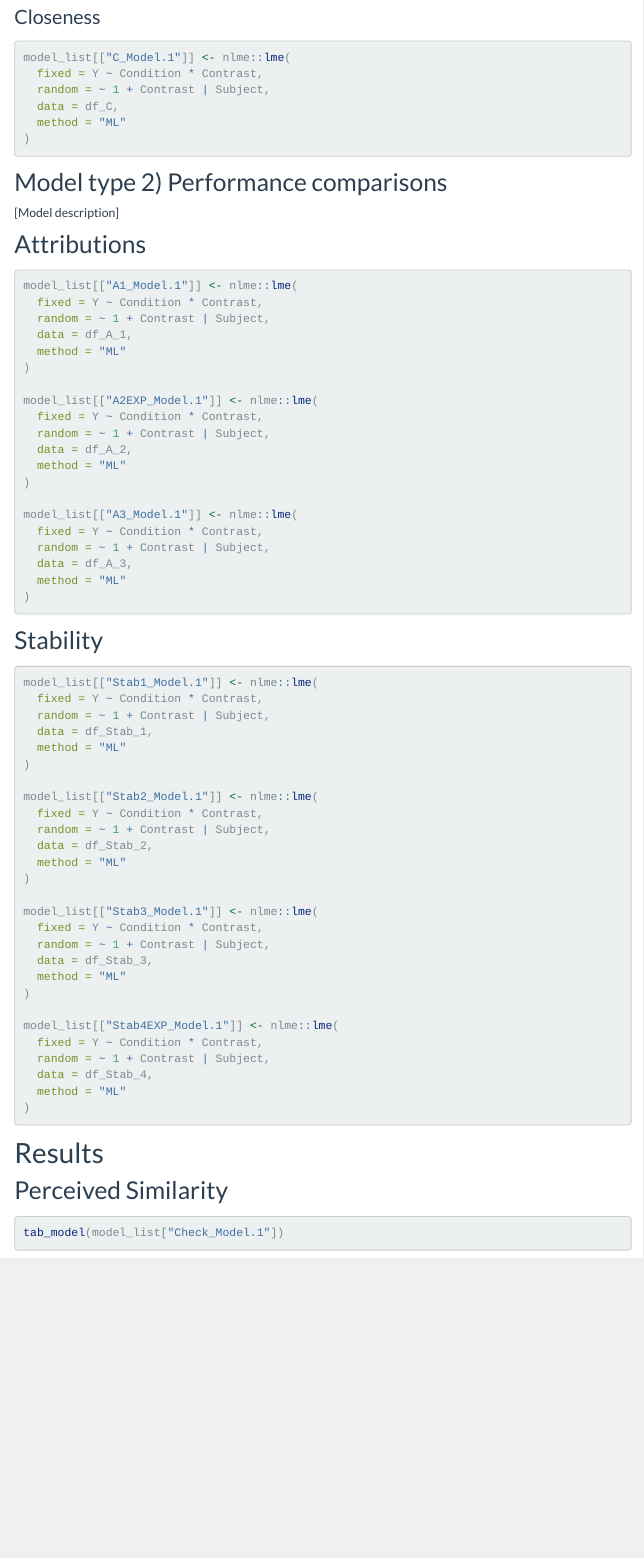
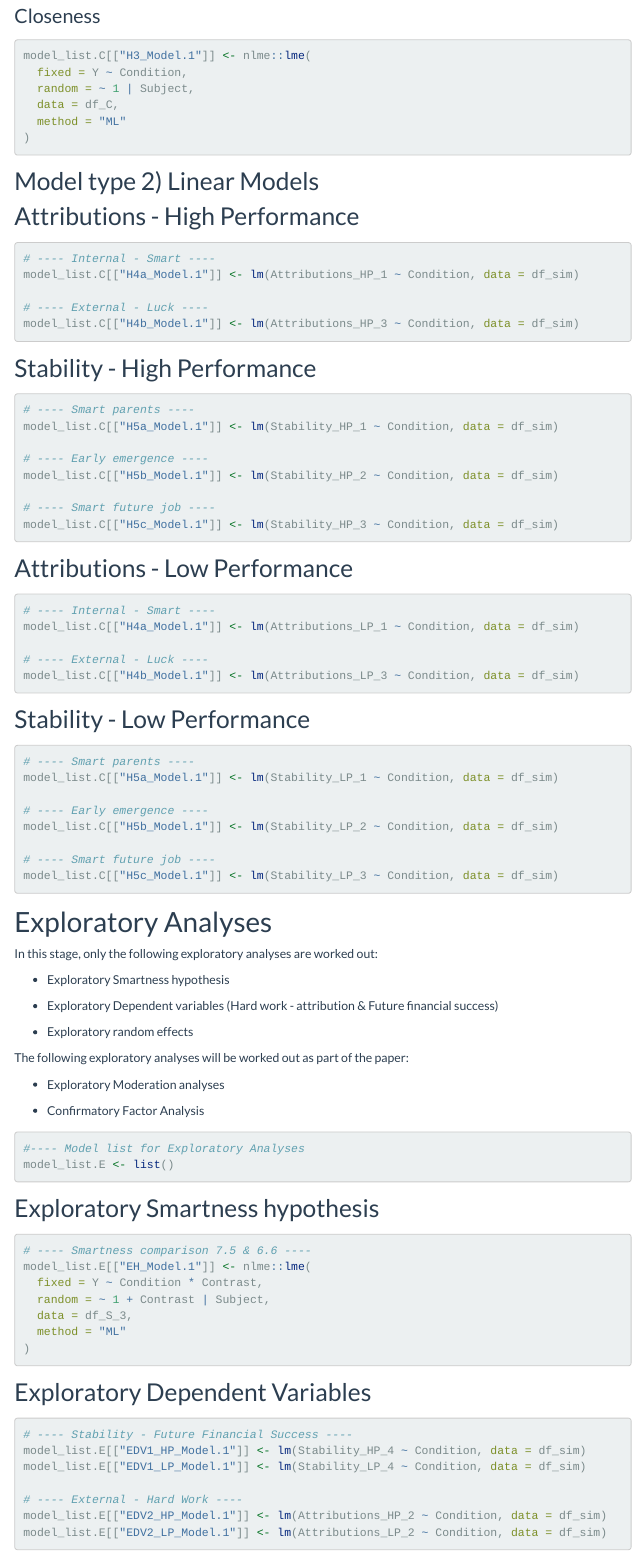
Before and after one commit to Niels-Vullings/Performance_Beliefs, an R Markdown document (Simulation_Analysis.Rmd): the page in a window 1100 px wide, from 2920 px down before the commit and from 1620 px down after it, so that both start at the same text. Rendered offline with R 4.5, knitr and Pandoc, with nearby package versions; some code elsewhere in the file could not run offline; menus at the side of the page are left out.

Commit message:
Changes to Analyses & Data

````diff
--- a/Simulation_Analysis.Rmd
+++ b/Simulation_Analysis.Rmd
@@ -77,3 +98,94 @@
+### Closeness
+
+```{r}
+
+model_list.C[["H3_Model.1"]] <- nlme::lme(
+  fixed = Y ~ Condition,
+  random = ~ 1 | Subject,
+  data = df_C,
+  method = "ML"
+)
+
+```
+
+## Model type 2) Linear Models
+
+## Attributions - High Performance
+
+```{r}
+# ---- Internal - Smart ----
+model_list.C[["H4a_Model.1"]] <- lm(Attributions_HP_1 ~ Condition, data = df_sim)
+
+# ---- External - Luck ----
+model_list.C[["H4b_Model.1"]] <- lm(Attributions_HP_3 ~ Condition, data = df_sim)
+
+```
+
+## Stability - High Performance
+
+```{r}
+# ---- Smart parents ----
+model_list.C[["H5a_Model.1"]] <- lm(Stability_HP_1 ~ Condition, data = df_sim)
+
+# ---- Early emergence ----
+model_list.C[["H5b_Model.1"]] <- lm(Stability_HP_2 ~ Condition, data = df_sim)
+
+# ---- Smart future job ----
+model_list.C[["H5c_Model.1"]] <- lm(Stability_HP_3 ~ Condition, data = df_sim)
+
+```
+
+## Attributions - Low Performance
+
+```{r}
+# ---- Internal - Smart ----
+model_list.C[["H4a_Model.1"]] <- lm(Attributions_LP_1 ~ Condition, data = df_sim)
+
+# ---- External - Luck ----
+model_list.C[["H4b_Model.1"]] <- lm(Attributions_LP_3 ~ Condition, data = df_sim)
+
+```
+
+## Stability - Low Performance
+
+```{r}
+# ---- Smart parents ----
+model_list.C[["H5a_Model.1"]] <- lm(Stability_LP_1 ~ Condition, data = df_sim)
+
+# ---- Early emergence ----
+model_list.C[["H5b_Model.1"]] <- lm(Stability_LP_2 ~ Condition, data = df_sim)
+
+# ---- Smart future job ----
+model_list.C[["H5c_Model.1"]] <- lm(Stability_LP_3 ~ Condition, data = df_sim)
+
+```
+
+# Exploratory Analyses
+
+In this stage, only the following exploratory analyses are worked out:
+
+-   Exploratory Smartness hypothesis
+
+-   Exploratory Dependent variables (Hard work - attribution & Future financial success)
+
+-   Exploratory random effects
+
+The following exploratory analyses will be worked out as part of the paper:
+
+-   Exploratory Moderation analyses
+
+-   Confirmatory Factor Analysis
+
+```{r}
+#---- Model list for Exploratory Analyses
+model_list.E <- list()
+
+```
+
+## Exploratory Smartness hypothesis
+```{r}
+# ---- Smartness comparison 7.5 & 6.6 ----
+model_list.E[["EH_Model.1"]] <- nlme::lme(
   fixed = Y ~ Condition * Contrast,
   random = ~ 1 + Contrast | Subject,
   data = df_S_3,
@@ -82,5 +194,8 @@
 
 ```
 
-### Similarity
+## Exploratory Dependent Variables
 ```{r}
+# ---- Stability - Future Financial Success ----
+model_list.E[["EDV1_HP_Model.1"]] <- lm(Stability_HP_4 ~ Condition, data = df_sim)
+model_list.E[["EDV1_LP_Model.1"]] <- lm(Stability_LP_4 ~ Condition, data = df_sim)
@@ -93,2 +202,4 @@
 
-model_list[["PS1_Model.1"]] <- nlme::lme(
+# ---- External - Hard Work ----
+model_list.E[["EDV2_HP_Model.1"]] <- lm(Attributions_HP_2 ~ Condition, data = df_sim)
+model_list.E[["EDV2_LP_Model.1"]] <- lm(Attributions_LP_2 ~ Condition, data = df_sim)
@@ -125,6 +235,6 @@
 ```{r}
 
-model_list[["C_Model.1"]] <- nlme::lme(
+model_list.E[["H3_Model.1"]] <- nlme::lme(
   fixed = Y ~ Condition * Contrast,
   random = ~ 1 + Contrast | Subject,
   data = df_C,
@@ -133,28 +243,7 @@
 
 ```
 
-## Model type 2) Performance comparisons
-[Model description]
 
-## Attributions
+### TO BE EXPANDED???
 ```{r}
 
-model_list[["A1_Model.1"]] <- nlme::lme(
-  fixed = Y ~ Condition * Contrast,
-  random = ~ 1 + Contrast | Subject,
-  data = df_A_1,
-  method = "ML"
-)
-
-model_list[["A2EXP_Model.1"]] <- nlme::lme(
-  fixed = Y ~ Condition * Contrast,
-  random = ~ 1 + Contrast | Subject,
-  data = df_A_2,
-  method = "ML"
-)
-
-model_list[["A3_Model.1"]] <- nlme::lme(
-  fixed = Y ~ Condition * Contrast,
-  random = ~ 1 + Contrast | Subject,
-  data = df_A_3,
-  method = "ML"
@@ -165,37 +257,0 @@
-## Stability
-```{r}
-
-model_list[["Stab1_Model.1"]] <- nlme::lme(
-  fixed = Y ~ Condition * Contrast,
-  random = ~ 1 + Contrast | Subject,
-  data = df_Stab_1,
-  method = "ML"
-)
-
-model_list[["Stab2_Model.1"]] <- nlme::lme(
-  fixed = Y ~ Condition * Contrast,
-  random = ~ 1 + Contrast | Subject,
-  data = df_Stab_2,
-  method = "ML"
-)
-
-model_list[["Stab3_Model.1"]] <- nlme::lme(
-  fixed = Y ~ Condition * Contrast,
-  random = ~ 1 + Contrast | Subject,
-  data = df_Stab_3,
-  method = "ML"
-)
-
-model_list[["Stab4EXP_Model.1"]] <- nlme::lme(
-  fixed = Y ~ Condition * Contrast,
-  random = ~ 1 + Contrast | Subject,
-  data = df_Stab_4,
-  method = "ML"
-)
-
-```
-
-# Results
-## Perceived Similarity
-```{r}
-tab_model(model_list["Check_Model.1"])
````
Also changed, not shown: Simulation_data.Rmd (+1 -1 lines), docs/simulations/Simulation_data.RData (added), simulations/Simulation_data.RData (added), Simulation_Analysis.Rmd (105 more changed lines), 2 other files.
